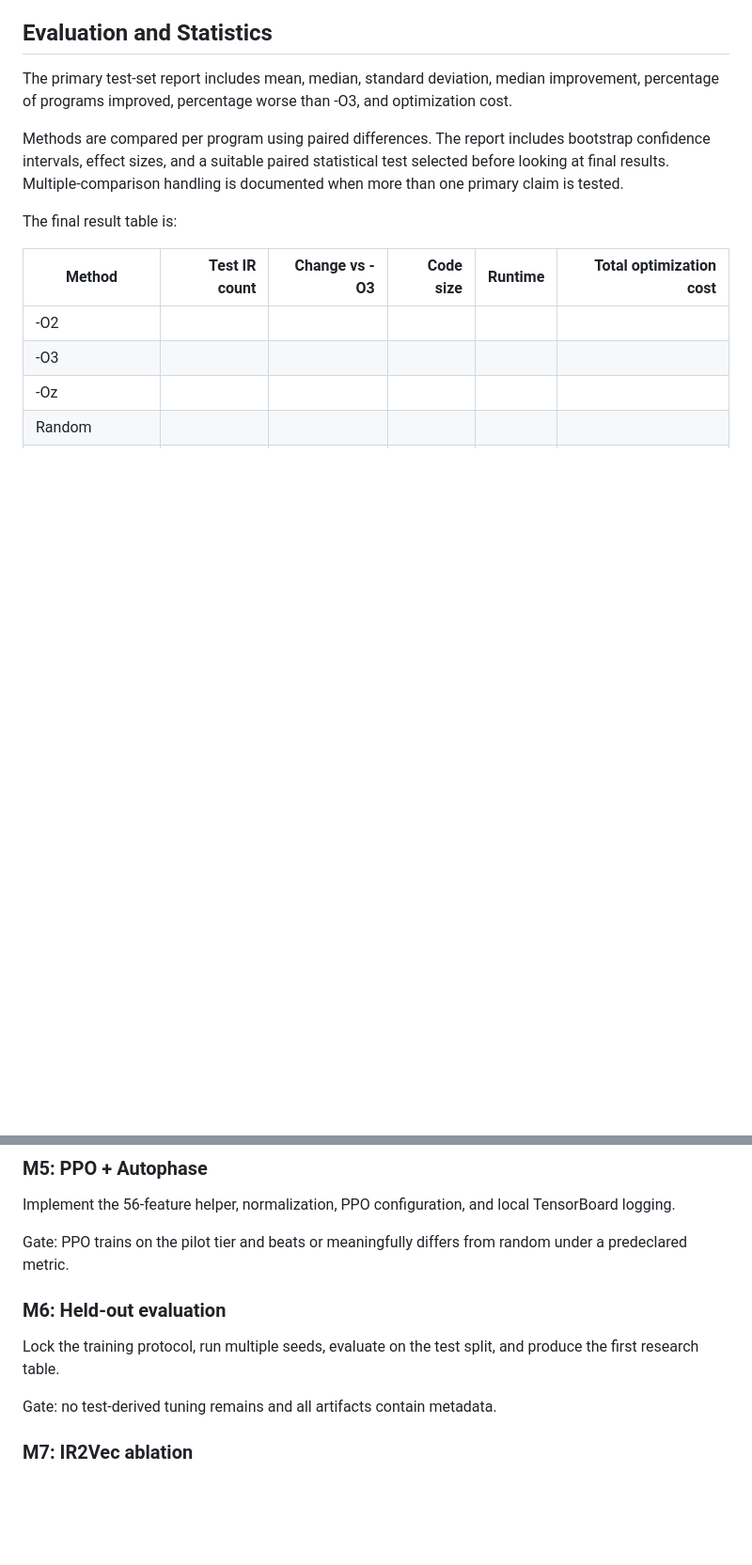
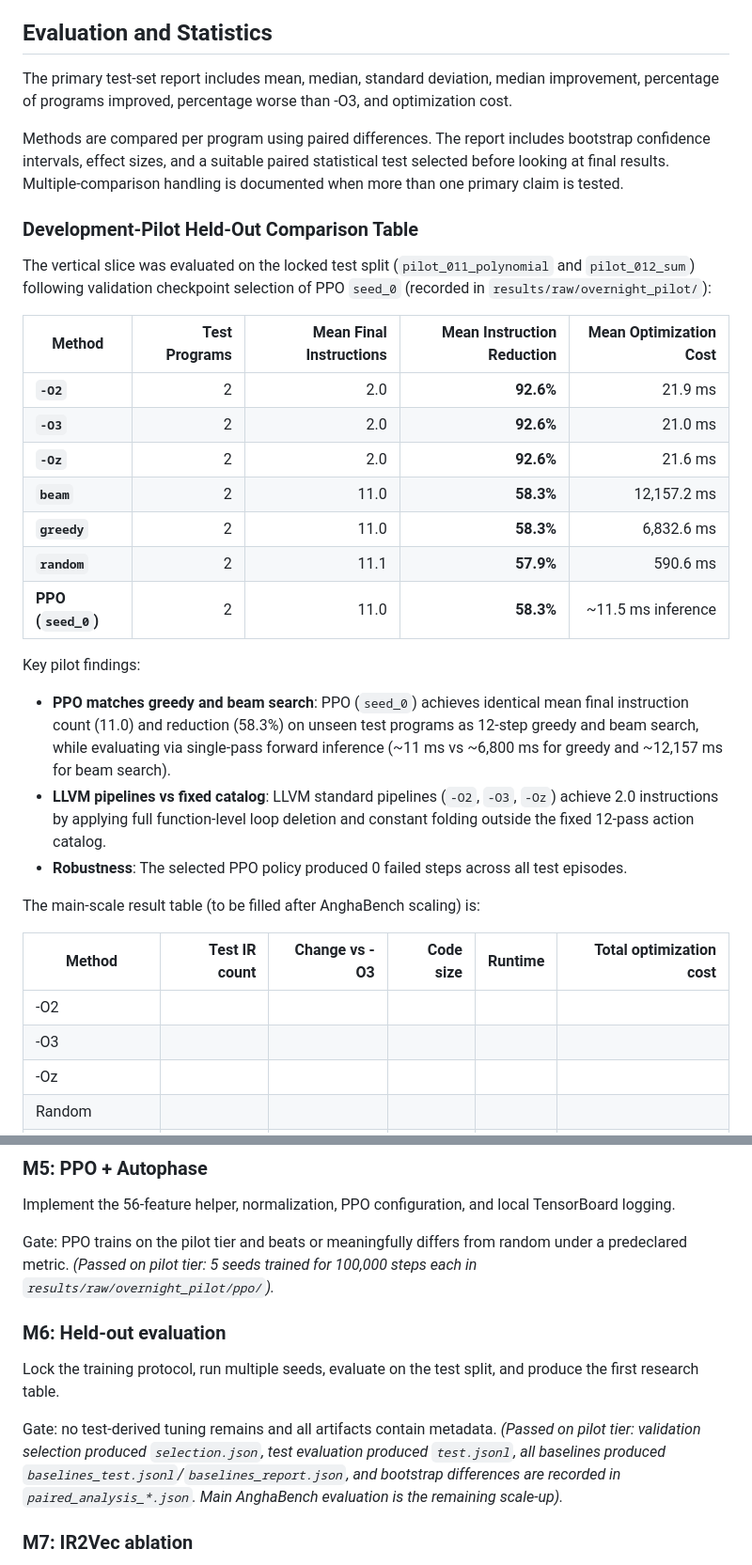
Before and after one commit to divyansh-v15-06/pipedream, a Markdown page: README.md, 2 parts joined by grey strips. Shown at 94% size. Rendered like a GitHub page; blank space fills up the shorter version.

```diff
--- a/README.md
+++ b/README.md
@@ -342,7 +350,26 @@ The primary test-set report includes mean, median, standard deviation, median im
 
 Methods are compared per program using paired differences. The report includes bootstrap confidence intervals, effect sizes, and a suitable paired statistical test selected before looking at final results. Multiple-comparison handling is documented when more than one primary claim is tested.
 
-The final result table is:
+### Development-Pilot Held-Out Comparison Table
+
+The vertical slice was evaluated on the locked test split (`pilot_011_polynomial` and `pilot_012_sum`) following validation checkpoint selection of PPO `seed_0` (recorded in `results/raw/overnight_pilot/`):
+
+| Method | Test Programs | Mean Final Instructions | Mean Instruction Reduction | Mean Optimization Cost |
+|---|---:|---:|---:|---:|
+| **`-O2`** | 2 | 2.0 | **92.6%** | 21.9 ms |
+| **`-O3`** | 2 | 2.0 | **92.6%** | 21.0 ms |
+| **`-Oz`** | 2 | 2.0 | **92.6%** | 21.6 ms |
+| **`beam`** | 2 | 11.0 | **58.3%** | 12,157.2 ms |
+| **`greedy`** | 2 | 11.0 | **58.3%** | 6,832.6 ms |
+| **`random`** | 2 | 11.1 | **57.9%** | 590.6 ms |
+| **PPO (`seed_0`)** | 2 | 11.0 | **58.3%** | ~11.5 ms inference |
+
+Key pilot findings:
+- **PPO matches greedy and beam search**: PPO (`seed_0`) achieves identical mean final instruction count (11.0) and reduction (58.3%) on unseen test programs as 12-step greedy and beam search, while evaluating via single-pass forward inference (~11 ms vs ~6,800 ms for greedy and ~12,157 ms for beam search).
+- **LLVM pipelines vs fixed catalog**: LLVM standard pipelines (`-O2`, `-O3`, `-Oz`) achieve 2.0 instructions by applying full function-level loop deletion and constant folding outside the fixed 12-pass action catalog.
+- **Robustness**: The selected PPO policy produced 0 failed steps across all test episodes.
+
+The main-scale result table (to be filled after AnghaBench scaling) is:
 
 | Method | Test IR count | Change vs -O3 | Code size | Runtime | Total optimization cost |
 |---|---:|---:|---:|---:|---:|
@@ -513,13 +540,13 @@ Gate: all baselines run on the pilot tier from the same initial IR and produce r
 
 Implement the 56-feature helper, normalization, PPO configuration, and local TensorBoard logging.
 
-Gate: PPO trains on the pilot tier and beats or meaningfully differs from random under a predeclared metric.
+Gate: PPO trains on the pilot tier and beats or meaningfully differs from random under a predeclared metric. *(Passed on pilot tier: 5 seeds trained for 100,000 steps each in `results/raw/overnight_pilot/ppo/`).*
 
 ### M6: Held-out evaluation
 
 Lock the training protocol, run multiple seeds, evaluate on the test split, and produce the first research table.
 
-Gate: no test-derived tuning remains and all artifacts contain metadata.
+Gate: no test-derived tuning remains and all artifacts contain metadata. *(Passed on pilot tier: validation selection produced `selection.json`, test evaluation produced `test.jsonl`, all baselines produced `baselines_test.jsonl`/`baselines_report.json`, and bootstrap differences are recorded in `paired_analysis_*.json`. Main AnghaBench evaluation is the remaining scale-up).*
 
 ### M7: IR2Vec ablation
 
```
Also changed, not shown: other parts of README.md (+73 -6 lines), context.md (+5 -3 lines).
